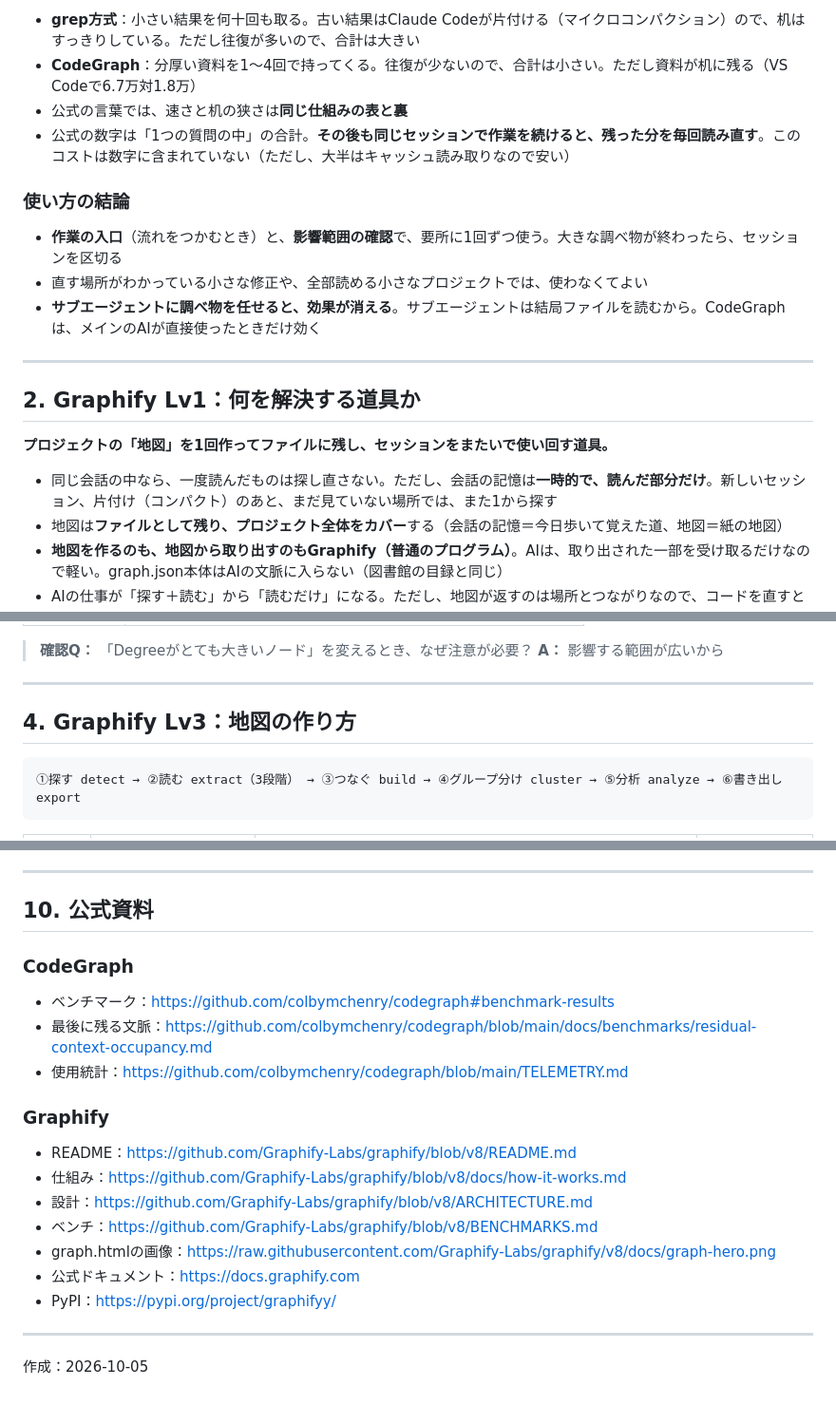
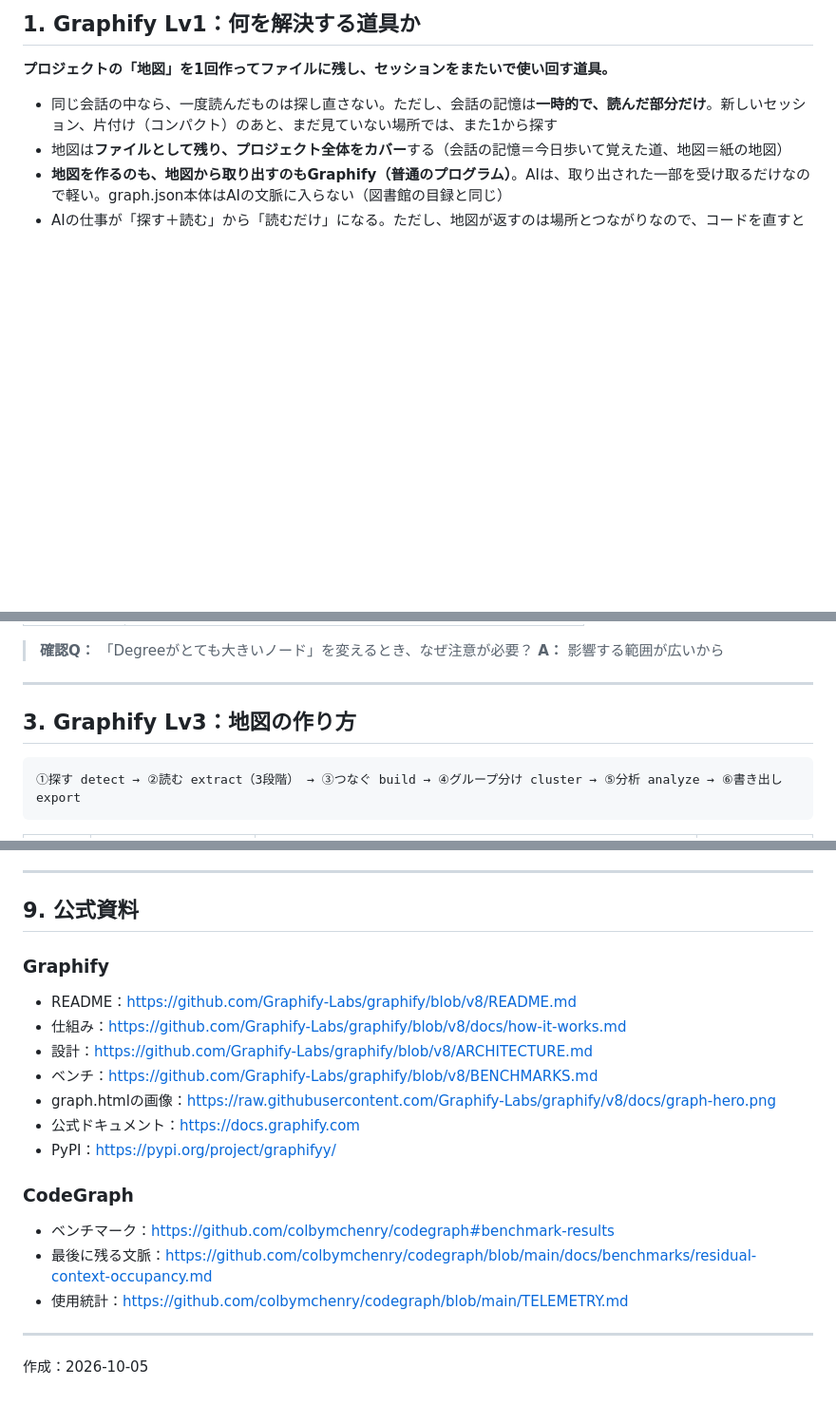
Before and after one commit to chiba-prh/graphify-notes, a Markdown page: README.md, 3 parts joined by grey strips. Shown at 95% size. GitHub-like rendering; blank space fills up the shorter version.

````diff
--- a/README.md
+++ b/README.md
@@ -62,17 +24,4 @@ AIは1回やり取りするたびに、それまでの会話を全部読み直
-- **grep方式**：小さい結果を何十回も取る。古い結果はClaude Codeが片付ける（マイクロコンパクション）ので、机はすっきりしている。ただし往復が多いので、合計は大きい
-- **CodeGraph**：分厚い資料を1〜4回で持ってくる。往復が少ないので、合計は小さい。ただし資料が机に残る（VS Codeで6.7万対1.8万）
-- 公式の言葉では、速さと机の狭さは**同じ仕組みの表と裏**
-- 公式の数字は「1つの質問の中」の合計。**その後も同じセッションで作業を続けると、残った分を毎回読み直す**。このコストは数字に含まれていない（ただし、大半はキャッシュ読み取りなので安い）
-
-### 使い方の結論
-
-- **作業の入口**（流れをつかむとき）と、**影響範囲の確認**で、要所に1回ずつ使う。大きな調べ物が終わったら、セッションを区切る
-- 直す場所がわかっている小さな修正や、全部読める小さなプロジェクトでは、使わなくてよい
-- **サブエージェントに調べ物を任せると、効果が消える**。サブエージェントは結局ファイルを読むから。CodeGraphは、メインのAIが直接使ったときだけ効く
-
----
-
-## 2. Graphify Lv1：何を解決する道具か
+## 1. Graphify Lv1：何を解決する道具か
 
 **プロジェクトの「地図」を1回作ってファイルに残し、セッションをまたいで使い回す道具。**
 
@@ -112,7 +61,7 @@ AIは1回やり取りするたびに、それまでの会話を全部読み直
 
 ---
 
-## 4. Graphify Lv3：地図の作り方
+## 3. Graphify Lv3：地図の作り方
 
 ```
 ①探す detect → ②読む extract（3段階） → ③つなぐ build → ④グループ分け cluster → ⑤分析 analyze → ⑥書き出し export
@@ -269,13 +268,7 @@ queryが返すのは、ファイル名・行番号・グループの一覧で、
 
 ---
 
-## 10. 公式資料
-
-### CodeGraph
-
-- ベンチマーク：https://github.com/colbymchenry/codegraph#benchmark-results
-- 最後に残る文脈：https://github.com/colbymchenry/codegraph/blob/main/docs/benchmarks/residual-context-occupancy.md
-- 使用統計：https://github.com/colbymchenry/codegraph/blob/main/TELEMETRY.md
+## 9. 公式資料
 
 ### Graphify
 
@@ -287,6 +280,12 @@ queryが返すのは、ファイル名・行番号・グループの一覧で、
 - 公式ドキュメント：https://docs.graphify.com
 - PyPI：https://pypi.org/project/graphifyy/
 
+### CodeGraph
+
+- ベンチマーク：https://github.com/colbymchenry/codegraph#benchmark-results
+- 最後に残る文脈：https://github.com/colbymchenry/codegraph/blob/main/docs/benchmarks/residual-context-occupancy.md
+- 使用統計：https://github.com/colbymchenry/codegraph/blob/main/TELEMETRY.md
+
 ---
 
 作成：2026-10-05
````
Also changed, not shown: other parts of README.md (+68 -56 lines).
